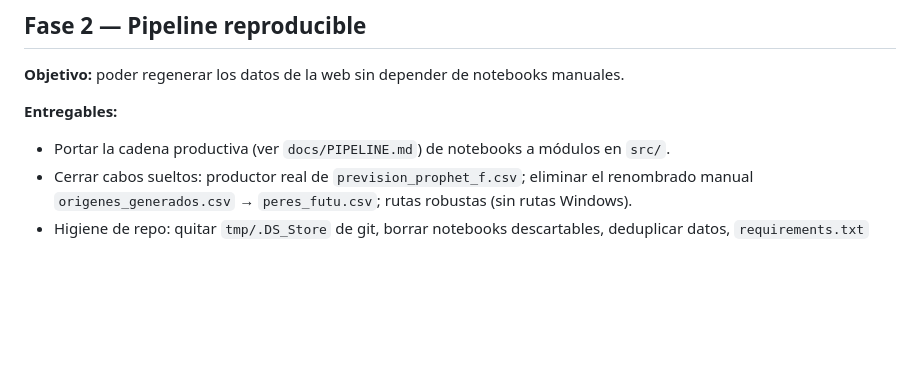
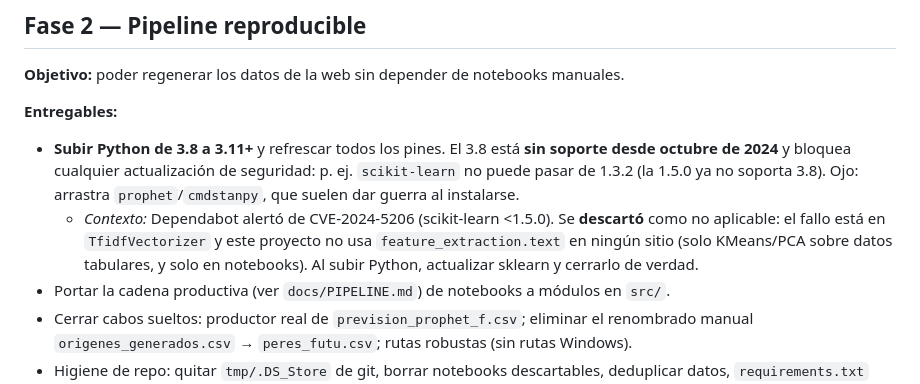
Before and after one commit to Emiliopb/caminito, a Markdown page: docs/ROADMAP.md, the part around the change. GitHub-like rendering; blank space fills up the shorter version.

Commit message:
docs: registra el upgrade de Python 3.8->3.11 como deuda de seguridad
Dependabot alertó de CVE-2024-5206 (scikit-learn <1.5.0). Se descartó en
GitHub como no aplicable: el fallo está en TfidfVectorizer y el proyecto no
usa feature_extraction.text (solo KMeans/PCA tabular, en notebooks).

La causa de fondo es que Python 3.8 (EOL desde 2024-10) impide actualizar:
sklearn no pasa de 1.3.2 en 3.8. Queda anotado en Fase 2 como remediación
real, con el aviso de que arrastra prophet/cmdstanpy.

Co-Authored-By: Claude Opus 4.8 <noreply@anthropic.com>

```diff
--- a/docs/ROADMAP.md
+++ b/docs/ROADMAP.md
@@ -112,6 +112,14 @@ del arranque de esta fase.
 **Objetivo:** poder regenerar los datos de la web sin depender de notebooks manuales.
 
 **Entregables:**
+- **Subir Python de 3.8 a 3.11+** y refrescar todos los pines. El 3.8 está **sin soporte
+  desde octubre de 2024** y bloquea cualquier actualización de seguridad: p. ej.
+  `scikit-learn` no puede pasar de 1.3.2 (la 1.5.0 ya no soporta 3.8). Ojo: arrastra
+  `prophet`/`cmdstanpy`, que suelen dar guerra al instalarse.
+  - *Contexto:* Dependabot alertó de CVE-2024-5206 (scikit-learn <1.5.0). Se **descartó**
+    como no aplicable: el fallo está en `TfidfVectorizer` y este proyecto no usa
+    `feature_extraction.text` en ningún sitio (solo KMeans/PCA sobre datos tabulares, y
+    solo en notebooks). Al subir Python, actualizar sklearn y cerrarlo de verdad.
 - Portar la cadena productiva (ver `docs/PIPELINE.md`) de notebooks a módulos en `src/`.
 - Cerrar cabos sueltos: productor real de `prevision_prophet_f.csv`; eliminar el renombrado
   manual `origenes_generados.csv` → `peres_futu.csv`; rutas robustas (sin rutas Windows).
```
